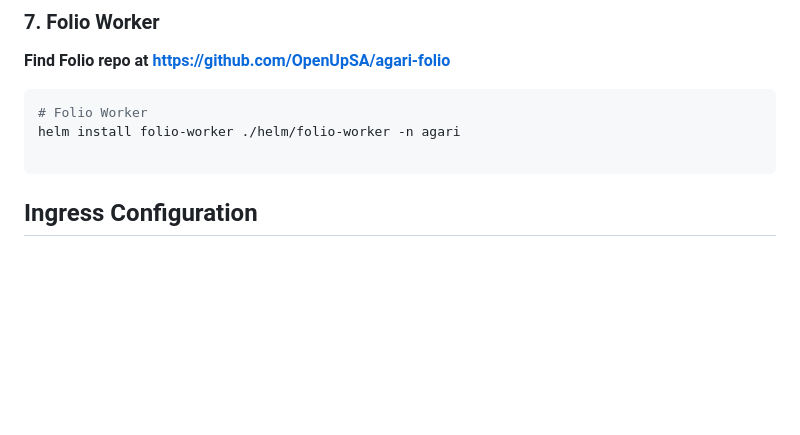
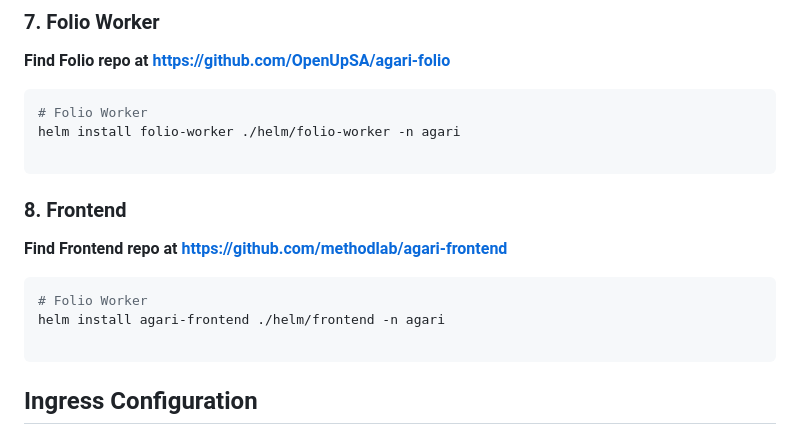
Before and after one commit to OpenUpSA/agari-helm, a Markdown page: README.md, the part around the change. Rendered like a GitHub page; blank space fills up the shorter version.

Commit message:
Added frontend

````diff
--- a/README.md
+++ b/README.md
@@ -94,6 +94,15 @@ helm install folio-worker ./helm/folio-worker -n agari
 
 ```
 
+### 8. Frontend
+
+**Find Frontend repo at [https://github.com/methodlab/agari-frontend](https://github.com/methodlab/agari-frontend)**
+
+```bash
+# Folio Worker
+helm install agari-frontend ./helm/frontend -n agari
+
+```
 
 ## Ingress Configuration
 
````
